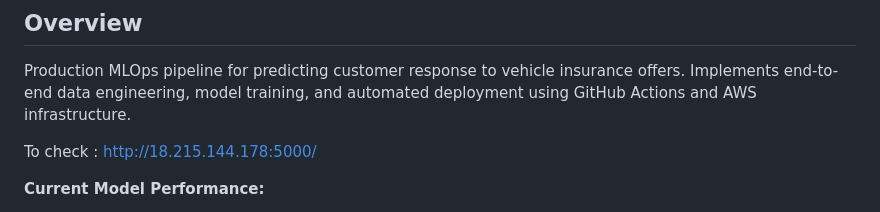
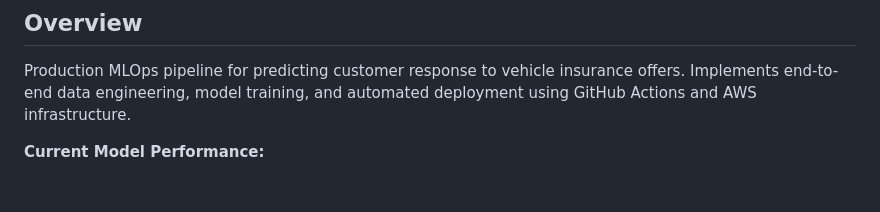
Before and after one commit to PatilSri585/MLOPS-Project-Vehicle-Insurance, a Markdown page: README.md, the part around the change. Drawn GitHub-style; blank space fills up the shorter version.

```diff
--- a/README.md
+++ b/README.md
@@ -8,8 +8,6 @@
 ## Overview
 
 Production MLOps pipeline for predicting customer response to vehicle insurance offers. Implements end-to-end data engineering, model training, and automated deployment using GitHub Actions and AWS infrastructure.
-
-To check : http://18.215.144.178:5000/
 
 **Current Model Performance:**
 - Accuracy: 85.2%
```
